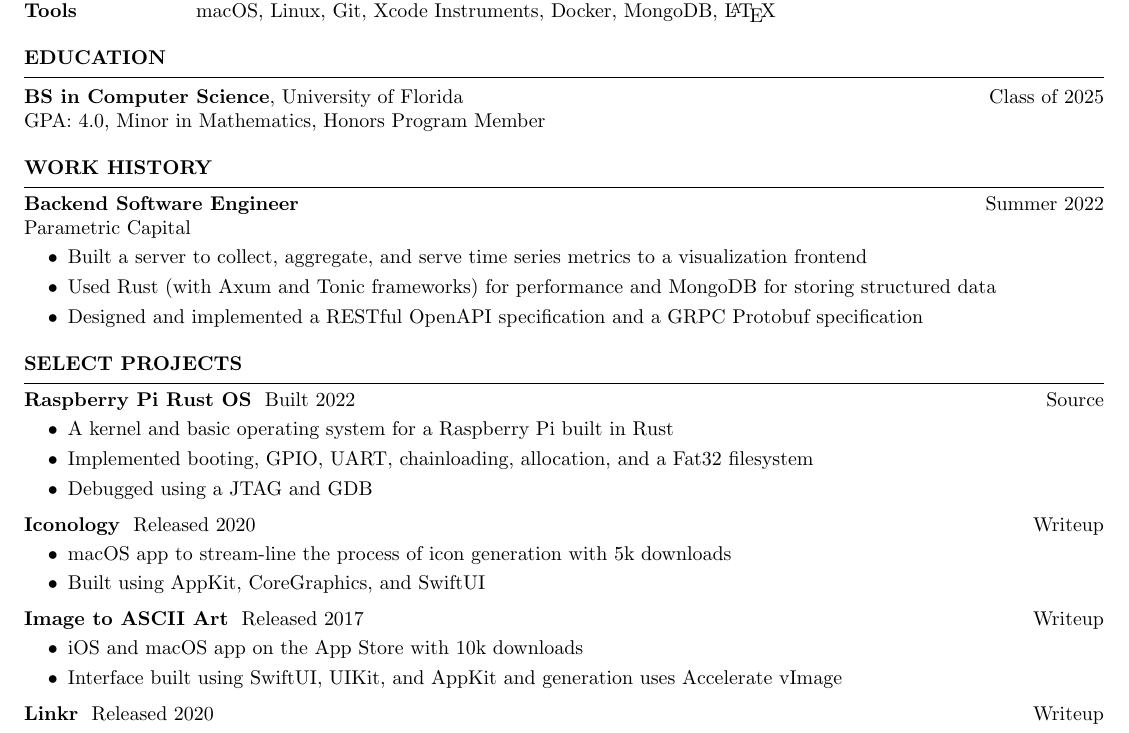
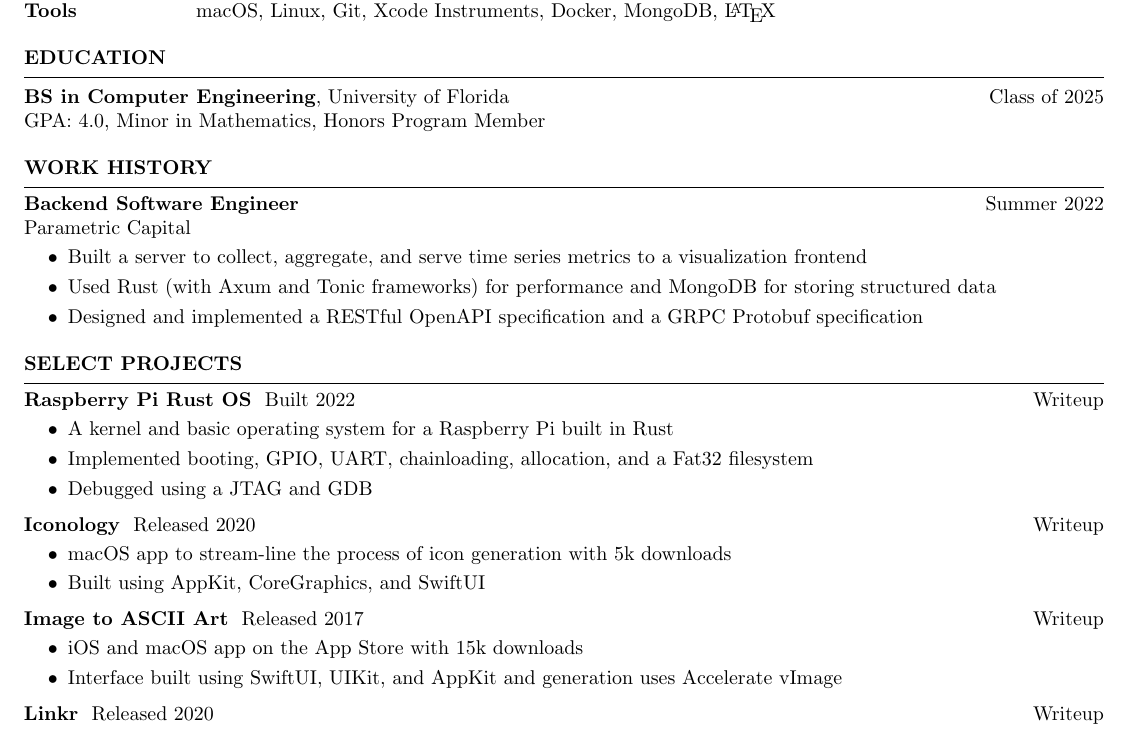
Before and after one commit to liamrosenfeld/resume, a LaTeX CV (src/resume.tex): part of the page, cut so that both start at the same text. Compiled offline with pdfLaTeX.

Commit message:
Update Major to Computer Engineering

```diff
--- a/src/resume.tex
+++ b/src/resume.tex
@@ -30,7 +30,7 @@ Tools & macOS, Linux, Git, Xcode Instruments, Docker, MongoDB, \LaTeX
 
 \begin{rSection}{Education}
 
-{\bf BS in Computer Science}, University of Florida \hfill {Class of 2025}\\
+{\bf BS in Computer Engineering}, University of Florida \hfill {Class of 2025}\\
 GPA: 4.0, Minor in Mathematics, Honors Program Member
 \end{rSection}
 
@@ -66,7 +66,7 @@ Writeups on my website
 \fi
 
 \item \textbf{Raspberry Pi Rust OS} \ {Built 2022}
-\ifisDigital\hfill\href{https://github.com/liamrosenfeld/rustos}{Source}\fi
+\ifisDigital\hfill\href{https://liamrosenfeld.com/projects/rustos/}{Writeup}\fi
 \begin{itemize}
     \itemsep -3pt {}
     \vspace{-0.35em}
@@ -89,7 +89,7 @@ Writeups on my website
 \begin{itemize}
     \itemsep -3pt {}
     \vspace{-0.35em}
-    \item iOS and macOS app on the App Store with 10k downloads
+    \item iOS and macOS app on the App Store with 15k downloads
     \item Interface built using SwiftUI, UIKit, and AppKit and generation uses Accelerate vImage
 \end{itemize}
 
```
Also changed, not shown: Tectonic.toml (+1 -1 lines).
